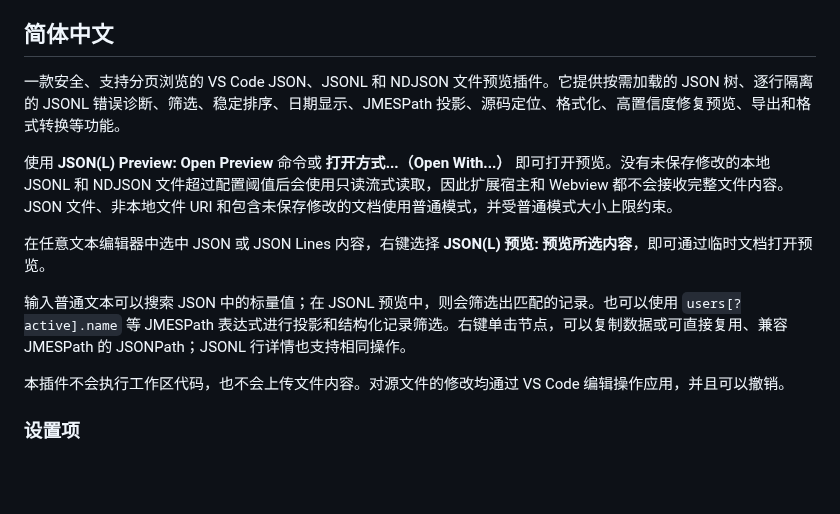
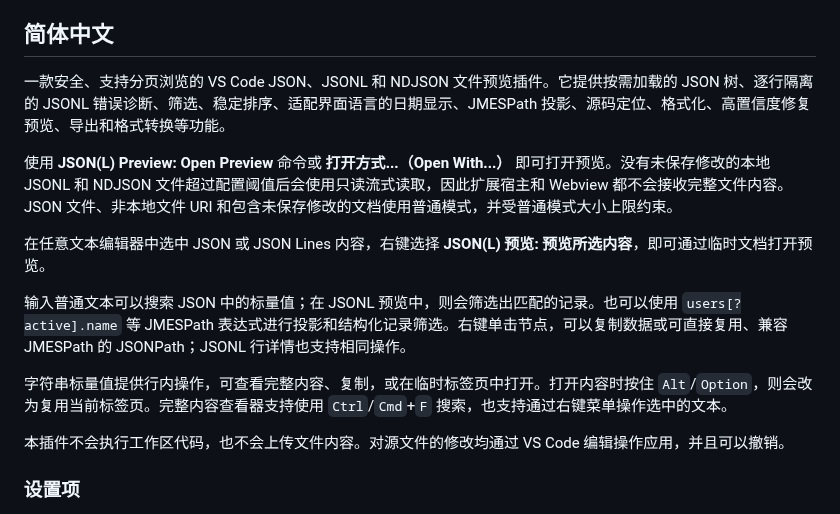
Before and after one commit to xhay1122/jsonl-preview, a Markdown page: README.md, the part around one of its changes. Drawn GitHub-style; blank space fills up the shorter version.

```diff
--- a/README.md
+++ b/README.md
@@ -45,13 +49,15 @@ Keep `largeFileThresholdMB` at or below `normalModeMaxFileMB`. Otherwise, a JSON
 
 ## 简体中文
 
-一款安全、支持分页浏览的 VS Code JSON、JSONL 和 NDJSON 文件预览插件。它提供按需加载的 JSON 树、逐行隔离的 JSONL 错误诊断、筛选、稳定排序、日期显示、JMESPath 投影、源码定位、格式化、高置信度修复预览、导出和格式转换等功能。
+一款安全、支持分页浏览的 VS Code JSON、JSONL 和 NDJSON 文件预览插件。它提供按需加载的 JSON 树、逐行隔离的 JSONL 错误诊断、筛选、稳定排序、适配界面语言的日期显示、JMESPath 投影、源码定位、格式化、高置信度修复预览、导出和格式转换等功能。
 
 使用 **JSON(L) Preview: Open Preview** 命令或 **打开方式...（Open With...）** 即可打开预览。没有未保存修改的本地 JSONL 和 NDJSON 文件超过配置阈值后会使用只读流式读取，因此扩展宿主和 Webview 都不会接收完整文件内容。JSON 文件、非本地文件 URI 和包含未保存修改的文档使用普通模式，并受普通模式大小上限约束。
 
 在任意文本编辑器中选中 JSON 或 JSON Lines 内容，右键选择 **JSON(L) 预览: 预览所选内容**，即可通过临时文档打开预览。
 
 输入普通文本可以搜索 JSON 中的标量值；在 JSONL 预览中，则会筛选出匹配的记录。也可以使用 `users[?active].name` 等 JMESPath 表达式进行投影和结构化记录筛选。右键单击节点，可以复制数据或可直接复用、兼容 JMESPath 的 JSONPath；JSONL 行详情也支持相同操作。
+
+字符串标量值提供行内操作，可查看完整内容、复制，或在临时标签页中打开。打开内容时按住 `Alt`/`Option`，则会改为复用当前标签页。完整内容查看器支持使用 `Ctrl`/`Cmd`+`F` 搜索，也支持通过右键菜单操作选中的文本。
 
 本插件不会执行工作区代码，也不会上传文件内容。对源文件的修改均通过 VS Code 编辑操作应用，并且可以撤销。
 
```
Also changed, not shown: other parts of README.md (+8 -1 lines), demo/README.md (+2 -0 lines), docs/img/json-preview.png, docs/img/jsonl-preview-detail.png (added), docs/img/jsonl-preview.png, 4 other files.
